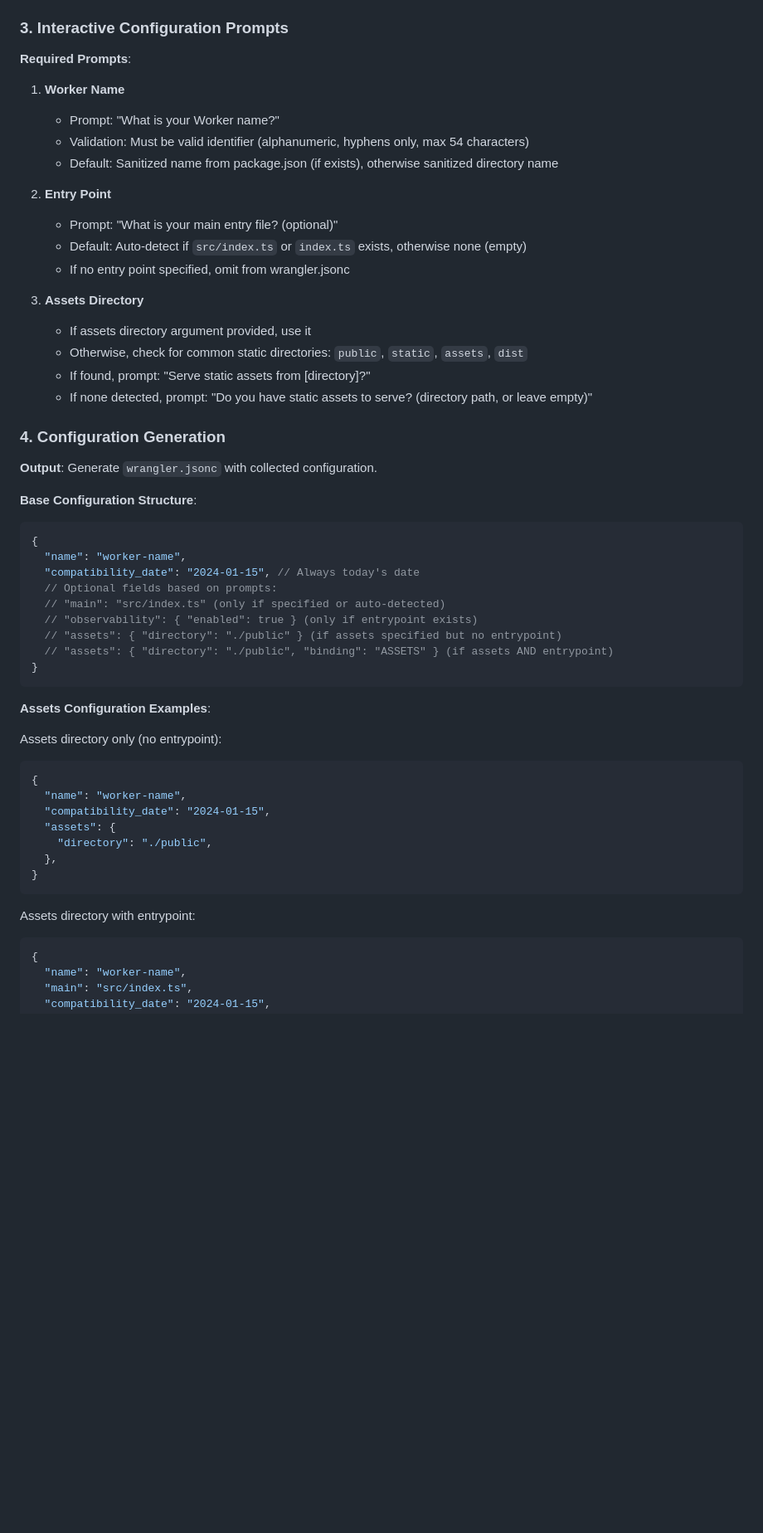
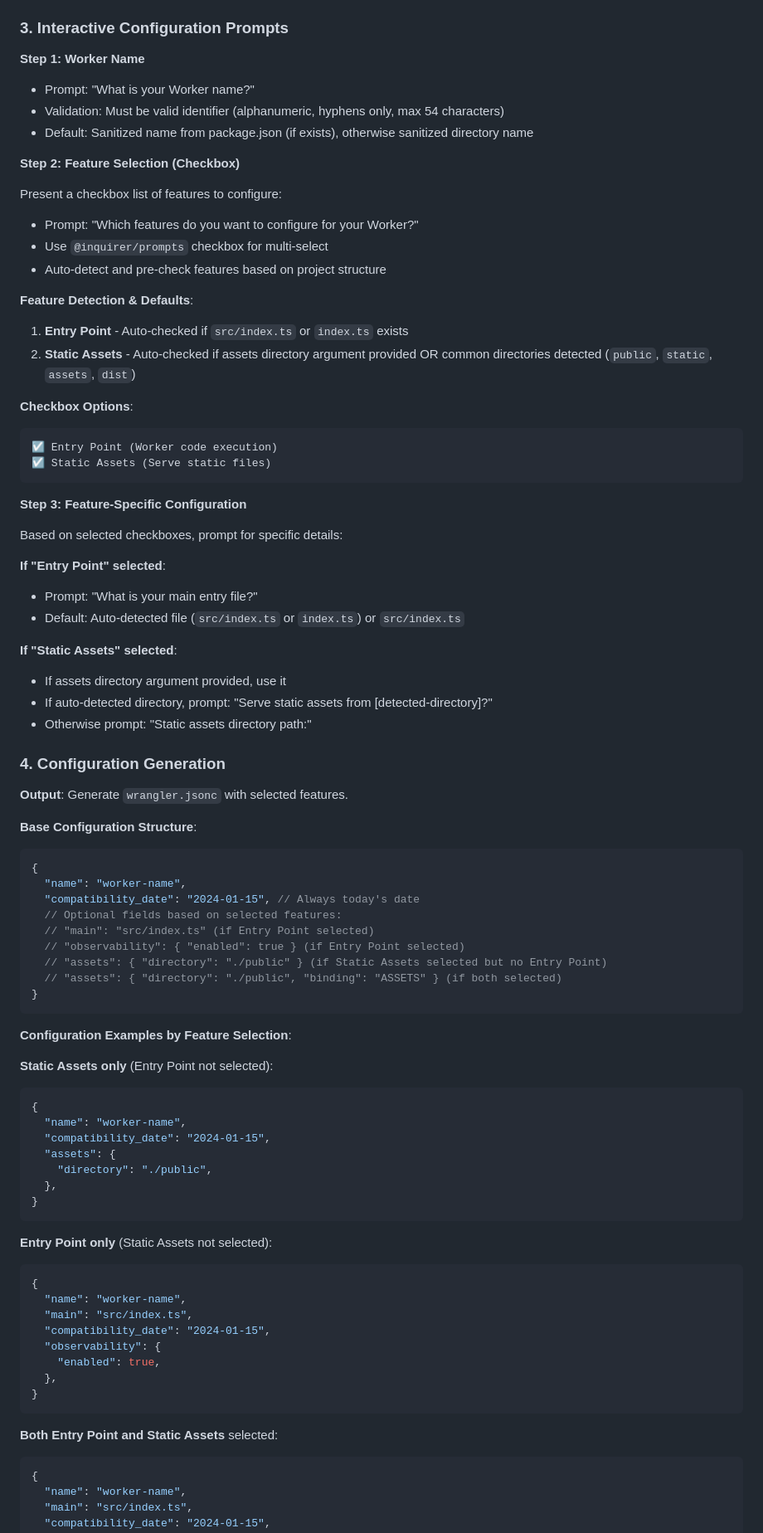
Before and after one commit to monorepo-rocks/monorepo-rocks, a Markdown page: apps/create-wrangler-config/PRD.md, the part around the change printed below. Shown: that part at 83% size. Drawn GitHub-style; blank space fills up the shorter version.

Commit message:
WIP first ask for features

````diff
--- a/apps/create-wrangler-config/PRD.md
+++ b/apps/create-wrangler-config/PRD.md
@@ -76,29 +76,50 @@ cd my-worker-project && npm create wrangler-config@latest
 
 ### 3. Interactive Configuration Prompts
 
-**Required Prompts**:
+**Step 1: Worker Name**
 
-1. **Worker Name**
+- Prompt: "What is your Worker name?"
+- Validation: Must be valid identifier (alphanumeric, hyphens only, max 54 characters)
+- Default: Sanitized name from package.json (if exists), otherwise sanitized directory name
 
-   - Prompt: "What is your Worker name?"
-   - Validation: Must be valid identifier (alphanumeric, hyphens only, max 54 characters)
-   - Default: Sanitized name from package.json (if exists), otherwise sanitized directory name
+**Step 2: Feature Selection (Checkbox)**
 
-2. **Entry Point**
+Present a checkbox list of features to configure:
 
-   - Prompt: "What is your main entry file? (optional)"
-   - Default: Auto-detect if `src/index.ts` or `index.ts` exists, otherwise none (empty)
-   - If no entry point specified, omit from wrangler.jsonc
+- Prompt: "Which features do you want to configure for your Worker?"
+- Use `@inquirer/prompts` checkbox for multi-select
+- Auto-detect and pre-check features based on project structure
 
-3. **Assets Directory**
-   - If assets directory argument provided, use it
-   - Otherwise, check for common static directories: `public`, `static`, `assets`, `dist`
-   - If found, prompt: "Serve static assets from [directory]?"
-   - If none detected, prompt: "Do you have static assets to serve? (directory path, or leave empty)"
+**Feature Detection & Defaults**:
+
+1. **Entry Point** - Auto-checked if `src/index.ts` or `index.ts` exists
+2. **Static Assets** - Auto-checked if assets directory argument provided OR common directories detected (`public`, `static`, `assets`, `dist`)
+
+**Checkbox Options**:
+
+```
+☑ Entry Point (Worker code execution)
+☑ Static Assets (Serve static files)
+```
+
+**Step 3: Feature-Specific Configuration**
+
+Based on selected checkboxes, prompt for specific details:
+
+**If "Entry Point" selected**:
+
+- Prompt: "What is your main entry file?"
+- Default: Auto-detected file (`src/index.ts` or `index.ts`) or `src/index.ts`
+
+**If "Static Assets" selected**:
+
+- If assets directory argument provided, use it
+- If auto-detected directory, prompt: "Serve static assets from [detected-directory]?"
+- Otherwise prompt: "Static assets directory path:"
 
 ### 4. Configuration Generation
 
-**Output**: Generate `wrangler.jsonc` with collected configuration.
+**Output**: Generate `wrangler.jsonc` with selected features.
 
 **Base Configuration Structure**:
 
@@ -106,17 +127,17 @@ cd my-worker-project && npm create wrangler-config@latest
 {
   "name": "worker-name",
   "compatibility_date": "2024-01-15", // Always today's date
-  // Optional fields based on prompts:
-  // "main": "src/index.ts" (only if specified or auto-detected)
-  // "observability": { "enabled": true } (only if entrypoint exists)
-  // "assets": { "directory": "./public" } (if assets specified but no entrypoint)
-  // "assets": { "directory": "./public", "binding": "ASSETS" } (if assets AND entrypoint)
+  // Optional fields based on selected features:
+  // "main": "src/index.ts" (if Entry Point selected)
+  // "observability": { "enabled": true } (if Entry Point selected)
+  // "assets": { "directory": "./public" } (if Static Assets selected but no Entry Point)
+  // "assets": { "directory": "./public", "binding": "ASSETS" } (if both selected)
 }
 ```
 
-**Assets Configuration Examples**:
+**Configuration Examples by Feature Selection**:
 
-Assets directory only (no entrypoint):
+**Static Assets only** (Entry Point not selected):
 
 ```jsonc
 {
@@ -128,7 +149,20 @@ Assets directory only (no entrypoint):
 }
 ```
 
-Assets directory with entrypoint:
+**Entry Point only** (Static Assets not selected):
+
+```jsonc
+{
+  "name": "worker-name",
+  "main": "src/index.ts",
+  "compatibility_date": "2024-01-15",
+  "observability": {
+    "enabled": true,
+  },
+}
+```
+
+**Both Entry Point and Static Assets** selected:
 
 ```jsonc
 {
````
Also changed, not shown: other parts of apps/create-wrangler-config/PRD.md (+1 -5 lines).
